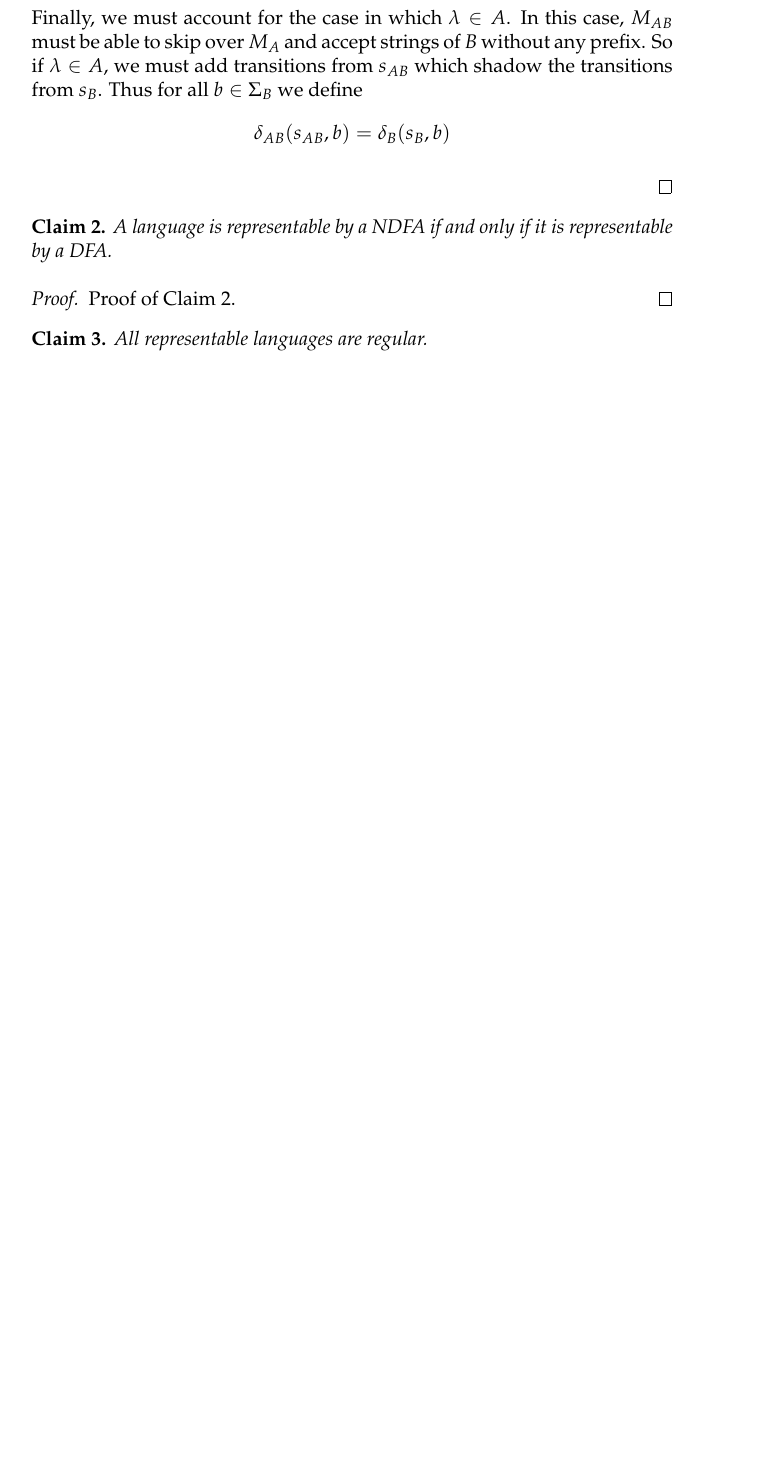
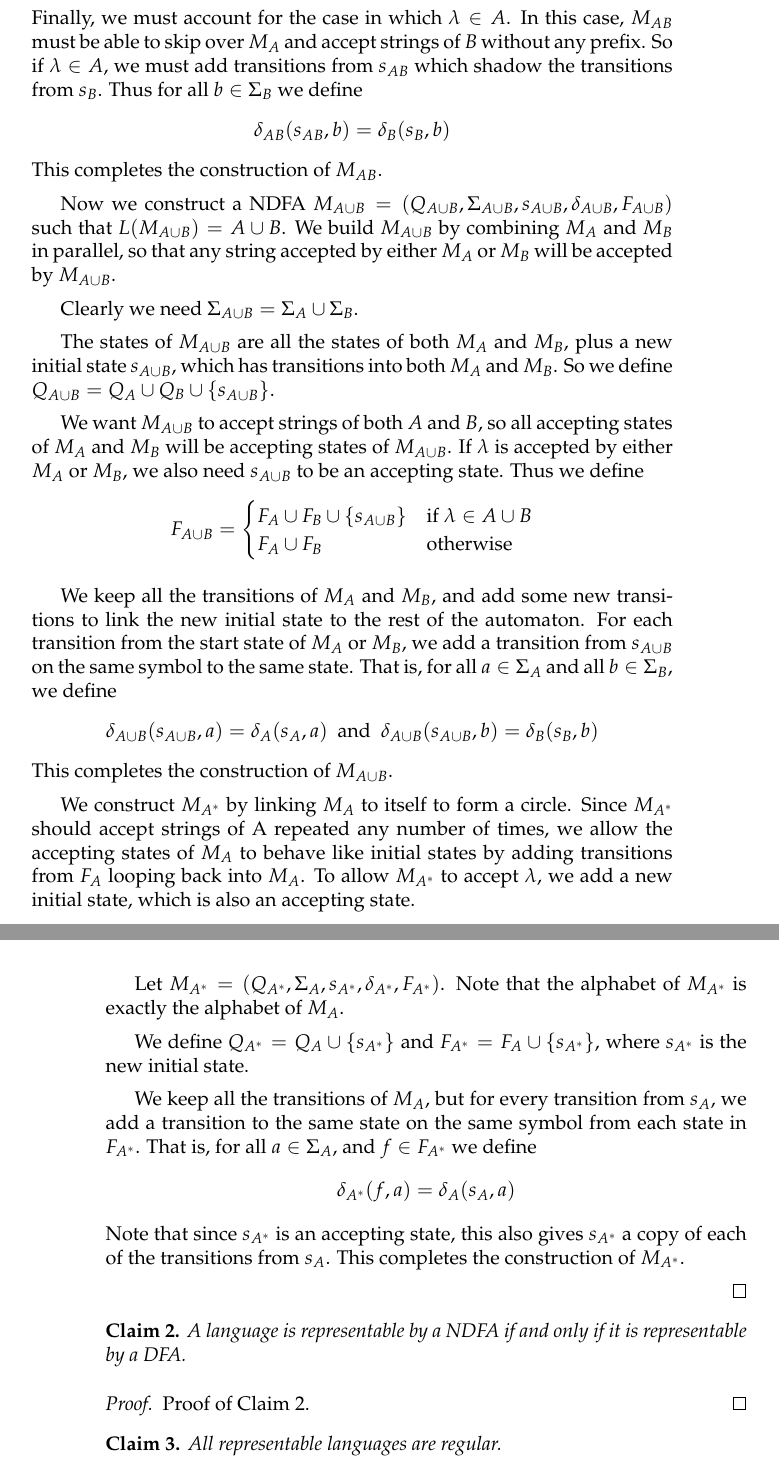
Before and after one commit to jameeters/kleene_theorem, a LaTeX thesis (paper/kleene_thm_paper.tex): part of page 11 of 16 before the commit and two parts of pages 11 and 12 of 17 after it, the two joined at a grey line, cut so that both start at the same text, the shorter picture padded with empty space. Compiled offline with pdfLaTeX.

Commit message:
Finish first draft of claim 1
Add rough versions of AuB and A*.
Skip the pictures for now.

```diff
--- a/paper/kleene_thm_paper.tex
+++ b/paper/kleene_thm_paper.tex
@@ -504,7 +504,18 @@
 				\newcommand{\fab}{\ensuremath{F_{AB}}\xspace}
 
 			\newcommand{\maub}{\ensuremath{M_{A \cup B}}\xspace}
+				\newcommand{\qaub}{\ensuremath{Q_{A \cup B}}\xspace}
+				\newcommand{\sigaub}{\ensuremath{\Sigma_{A \cup B}}\xspace}
+				\newcommand{\saub}{\ensuremath{s_{A \cup B}}\xspace}
+				\newcommand{\dalaub}{\ensuremath{\delta_{A \cup B}}\xspace}
+				\newcommand{\faub}{\ensuremath{F_{A \cup B}}\xspace}
+
 			\newcommand{\mas}{\ensuremath{M_{A^*}}\xspace}
+				\newcommand{\qas}{\ensuremath{Q_{A^*}}\xspace}
+				\newcommand{\sigas}{\ensuremath{\Sigma_{A^*}}\xspace}
+				\newcommand{\sas}{\ensuremath{s_{A^*}}\xspace}
+				\newcommand{\dalas}{\ensuremath{\delta_{A^*}}\xspace}
+				\newcommand{\fas}{\ensuremath{F_{A^*}}\xspace}
 
 
 		Let $M_A = (Q_A, \Sigma_A, s_A, \delta_A, F_A)$ and $M_B = (Q_B, \Sigma_B, s_B, \delta_B, F_B)$ be NDFAs such that $L(\ma) = A$ and $L(\mb) = B$.
@@ -552,6 +563,54 @@
 		\[
 			\dalab(\sab, b) = \dalb(\sb, b)
 		\]
+		This completes the construction of \mab.
+
+		% AuB
+		Now we construct a NDFA $M_{A \cup B} = (Q_{A \cup B}, \Sigma_{A \cup B}, s_{A \cup B}, \delta_{A \cup B}, F_{A \cup B})$ such that $L(\maub) = A \cup B$.
+		We build \maub by combining \ma and \mb in parallel, so that any string accepted by either \ma or \mb will be accepted by \maub.
+
+		Clearly we need $\sigaub = \siga \cup \sigb$.
+
+		The states of \maub are all the states of both \ma and \mb, plus a new initial state \saub, which has transitions into both \ma and \mb.
+		So we define $\qaub = \qa \cup \qb \cup \{ \saub \}$.
+
+		We want \maub to accept strings of both $A$ and $B$, so all accepting states of \ma and \mb will be accepting states of \maub.
+		If $\lambda$ is accepted by either \ma or \mb, we also need \saub to be an accepting state.
+		Thus we define
+		\[
+			\faub =	\begin{cases}
+						\fa \cup \fb \cup \{ \saub \} &\text{if } \lambda \in A \cup B \\
+						\fa \cup \fb &\text{otherwise}
+					\end{cases}
+		\]
+
+		We keep all the transitions of \ma and \mb, and add some new transitions to link the new initial state to the rest of the automaton.
+		For each transition from the start state of \ma or \mb, we add a transition from \saub on the same symbol to the same state.
+		That is, for all $a \in \siga$ and all $b \in \sigb$, we define
+		\[
+			\dalaub(\saub, a) = \dala(\sa, a) \enspace \text{and} \enspace \dalaub(\saub, b) = \dalb(\sb, b)
+		\]
+		This completes the construction of \maub.
+
+		% A*
+		We construct \mas by linking \ma to itself to form a circle. % Circularize!
+		Since \mas should accept strings of A repeated any number of times, we allow the accepting states of \ma to behave like initial states by adding transitions from \fa looping back into \ma.
+		To allow \mas to accept $\lambda$, we add a new initial state, which is also an accepting state.
+
+		Let $\mas = (\qas, \siga, \sas, \dalas, \fas)$.
+		Note that the alphabet of \mas is exactly the alphabet of \ma.
+
+		We define $\qas = \qa \cup \{ \sas \}$ and $\fas = \fa \cup \{ \sas \}$, where \sas is the new initial state.
+
+		We keep all the transitions of \ma, but for every transition from \sa, we add a transition to the same state on the same symbol from each state in \fas.
+		That is, for all $a \in \siga$, and $f \in \fas$ we define
+		\[
+			\dalas(f, a) = \dala(\sa, a)
+		\]
+		Note that since \sas is an accepting state, this also gives \sas a copy of each of the transitions from \sa.
+		This completes the construction of \mas.
+
+
 
 
 
```
Also changed, not shown: paper/kleene_thm_paper.tex (4 more changed lines).
